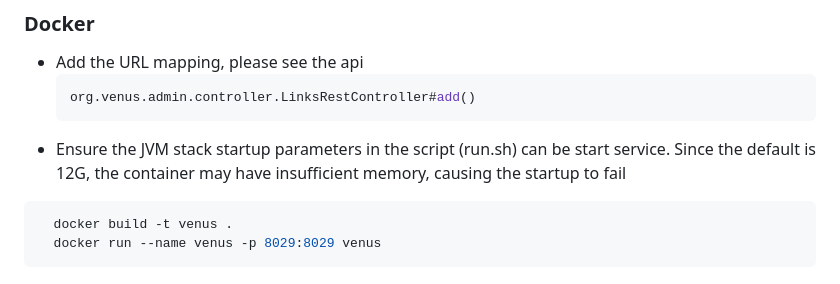
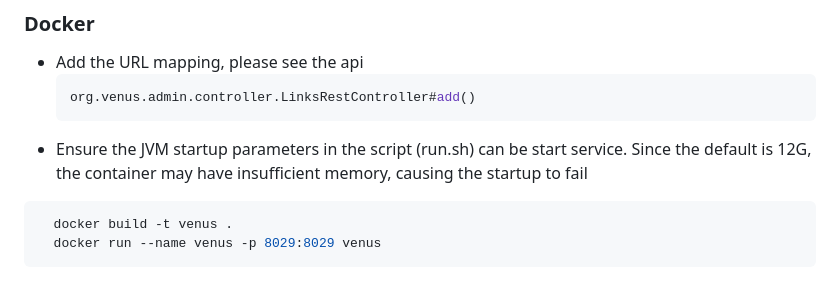
Before and after one commit to shallowx/venus, a Markdown page: README.md, the part around the change. Drawn GitHub-style.

````diff
--- a/README.md
+++ b/README.md
@@ -75,7 +75,7 @@ summary =10926237 in 00:05:00 =36379.7/s  Avg:20 Min:0 Max:267 Err:0(0.00%)
   ```java
   org.venus.admin.controller.LinksRestController#add()
   ```
-- Ensure the JVM stack startup parameters in the script (run.sh) can be start service. Since the default is 12G, the container may have insufficient memory, causing the startup to fail
+- Ensure the JVM startup parameters in the script (run.sh) can be start service. Since the default is 12G, the container may have insufficient memory, causing the startup to fail
 ```shell
   docker build -t venus .
   docker run --name venus -p 8029:8029 venus
````
